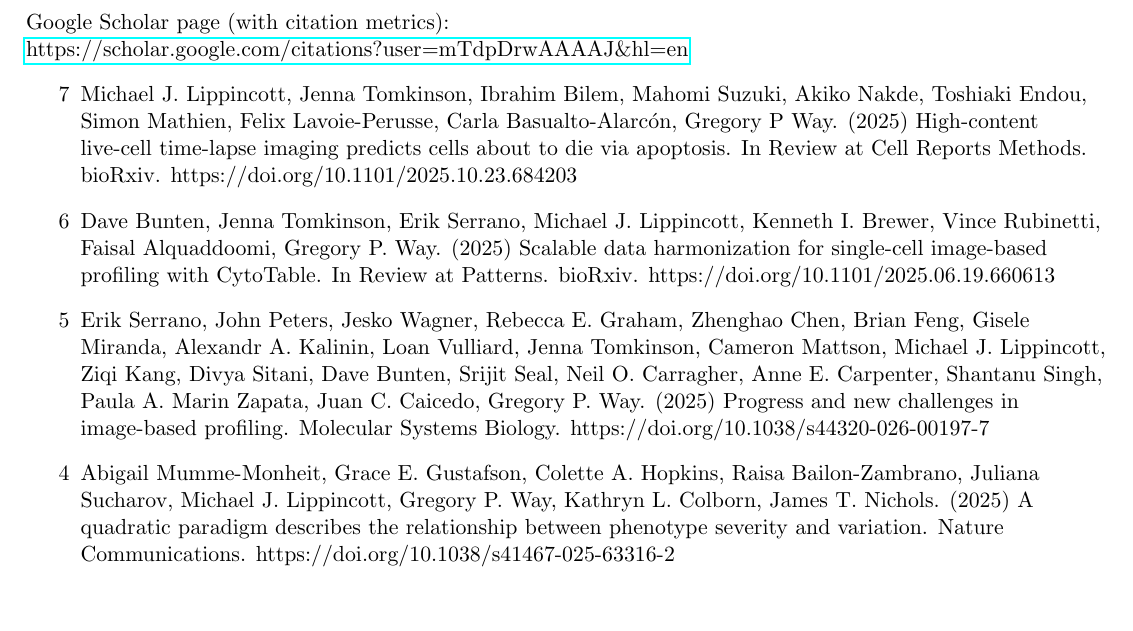
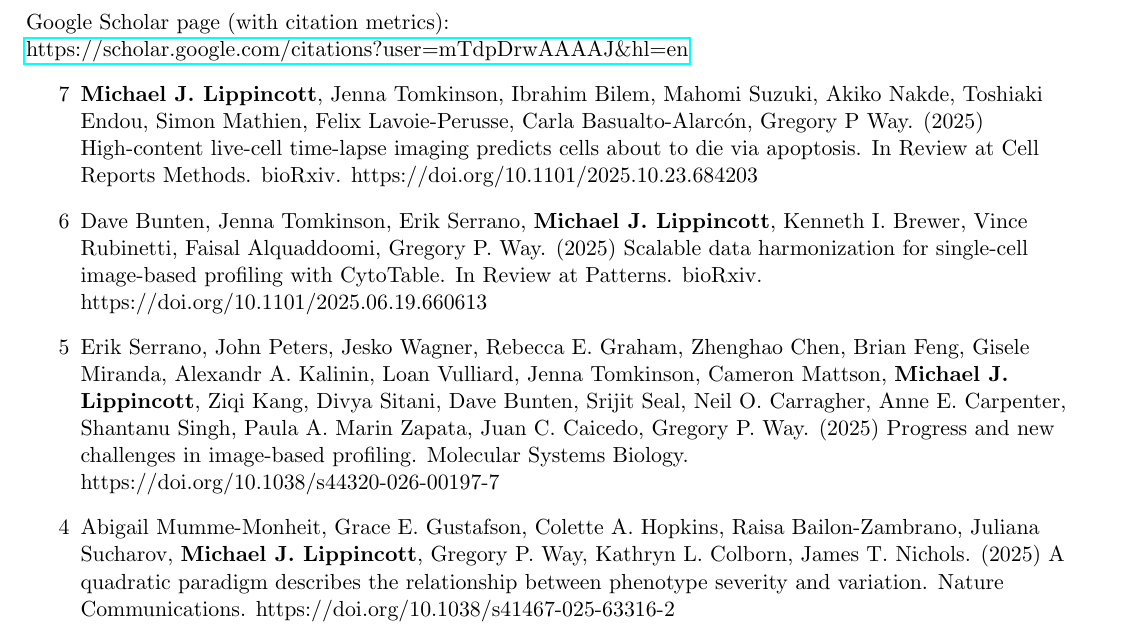
Before and after one commit to MikeLippincott/MikeLippincott, a LaTeX CV (CV_assemble/cv.tex): part of page 3 of 4, cut so that both start at the same text, the shorter picture padded with empty space. Compiled offline with pdfLaTeX.

Commit message:
add new changes

```diff
--- a/CV_assemble/cv.tex
+++ b/CV_assemble/cv.tex
@@ -276,13 +276,13 @@
   Google Scholar page (with citation metrics):
     \href{https://scholar.google.com/citations?user=mTdpDrwAAAAJ&hl=en}{https://scholar.google.com/citations?user=mTdpDrwAAAAJ\&hl=en}
     \begin{enumerate}[label=\arabic*, start=9, before=\let\originalitem\item\renewcommand{\item}{\addtocounter{enumi}{-2}\originalitem}]
-    \item {Michael J. Lippincott, Jenna Tomkinson, Ibrahim Bilem, Mahomi Suzuki, Akiko Nakde, Toshiaki Endou, Simon Mathien, Felix Lavoie-Perusse, Carla Basualto-Alarcón, Gregory P Way. (2025) High-content live-cell time-lapse imaging predicts cells about to die via apoptosis. In Review at Cell Reports Methods. bioRxiv. https://doi.org/10.1101/2025.10.23.684203 }
-    \item {Dave Bunten, Jenna Tomkinson, Erik Serrano, Michael J. Lippincott, Kenneth I. Brewer, Vince Rubinetti, Faisal Alquaddoomi, Gregory P. Way. (2025) Scalable data harmonization for single-cell image-based profiling with CytoTable. In Review at Patterns. bioRxiv. https://doi.org/10.1101/2025.06.19.660613 }
-    \item {Erik Serrano, John Peters, Jesko Wagner, Rebecca E. Graham, Zhenghao Chen, Brian Feng, Gisele Miranda, Alexandr A. Kalinin, Loan Vulliard, Jenna Tomkinson, Cameron Mattson, Michael J. Lippincott, Ziqi Kang, Divya Sitani, Dave Bunten, Srijit Seal, Neil O. Carragher, Anne E. Carpenter, Shantanu Singh, Paula A. Marin Zapata, Juan C. Caicedo, Gregory P. Way. (2025) Progress and new challenges in image-based profiling. Molecular Systems Biology. https://doi.org/10.1038/s44320-026-00197-7 }
-    \item {Abigail Mumme-Monheit, Grace E. Gustafson, Colette A. Hopkins, Raisa Bailon-Zambrano, Juliana Sucharov, Michael J. Lippincott, Gregory P. Way, Kathryn L. Colborn, James T. Nichols. (2025) A quadratic paradigm describes the relationship between phenotype severity and variation. Nature Communications. https://doi.org/10.1038/s41467-025-63316-2 }
-    \item {Michael J. Lippincott, Jenna Tomkinson, Dave Bunten, Milad Mohammadi, Johanna Kastl, Johannes Knop, Ralf Schwandner, Jiamin Huang, Grant Ongo, Nathaniel Robichaud, Milad Dagher, Masafumi Tsuboi, Carla Basualto-Alarcón, Gregory P. Way. (2025) A morphology and secretome map of pyroptosis. MBoC. https://doi.org/10.1091/mbc.E25-03-0119 }
-    \item {Srivastava H, Michael J. Lippincott, Currie J, Canfield R, Lam MPY, Lau E. (2022) Protein prediction models support widespread post-transcriptional regulation of protein abundance by interacting partners. PLOS Computational Biology. https://doi.org/10.1371/journal.pcbi.1010702 }
-    \item {Lister-Shimauchi EH, McCarthy B, Michael J. Lippincott, Ahmed S. (2022) Genetic and Epigenetic Inheritance at Telomeres. Epigenomes. https://doi.org/10.3390/epigenomes6010009 }
+    \item {\textbf{Michael J. Lippincott}, Jenna Tomkinson, Ibrahim Bilem, Mahomi Suzuki, Akiko Nakde, Toshiaki Endou, Simon Mathien, Felix Lavoie-Perusse, Carla Basualto-Alarcón, Gregory P Way. (2025) High-content live-cell time-lapse imaging predicts cells about to die via apoptosis. In Review at Cell Reports Methods. bioRxiv. https://doi.org/10.1101/2025.10.23.684203 }
+    \item {Dave Bunten, Jenna Tomkinson, Erik Serrano, \textbf{Michael J. Lippincott}, Kenneth I. Brewer, Vince Rubinetti, Faisal Alquaddoomi, Gregory P. Way. (2025) Scalable data harmonization for single-cell image-based profiling with CytoTable. In Review at Patterns. bioRxiv. https://doi.org/10.1101/2025.06.19.660613 }
+    \item {Erik Serrano, John Peters, Jesko Wagner, Rebecca E. Graham, Zhenghao Chen, Brian Feng, Gisele Miranda, Alexandr A. Kalinin, Loan Vulliard, Jenna Tomkinson, Cameron Mattson, \textbf{Michael J. Lippincott}, Ziqi Kang, Divya Sitani, Dave Bunten, Srijit Seal, Neil O. Carragher, Anne E. Carpenter, Shantanu Singh, Paula A. Marin Zapata, Juan C. Caicedo, Gregory P. Way. (2025) Progress and new challenges in image-based profiling. Molecular Systems Biology. https://doi.org/10.1038/s44320-026-00197-7 }
+    \item {Abigail Mumme-Monheit, Grace E. Gustafson, Colette A. Hopkins, Raisa Bailon-Zambrano, Juliana Sucharov, \textbf{Michael J. Lippincott}, Gregory P. Way, Kathryn L. Colborn, James T. Nichols. (2025) A quadratic paradigm describes the relationship between phenotype severity and variation. Nature Communications. https://doi.org/10.1038/s41467-025-63316-2 }
+    \item {\textbf{Michael J. Lippincott}, Jenna Tomkinson, Dave Bunten, Milad Mohammadi, Johanna Kastl, Johannes Knop, Ralf Schwandner, Jiamin Huang, Grant Ongo, Nathaniel Robichaud, Milad Dagher, Masafumi Tsuboi, Carla Basualto-Alarcón, Gregory P. Way. (2025) A morphology and secretome map of pyroptosis. MBoC. https://doi.org/10.1091/mbc.E25-03-0119 }
+    \item {Srivastava H, \textbf{Michael J. Lippincott}, Currie J, Canfield R, Lam MPY, Lau E. (2022) Protein prediction models support widespread post-transcriptional regulation of protein abundance by interacting partners. PLOS Computational Biology. https://doi.org/10.1371/journal.pcbi.1010702 }
+    \item {Lister-Shimauchi EH, McCarthy B, \textbf{Michael J. Lippincott}, Ahmed S. (2022) Genetic and Epigenetic Inheritance at Telomeres. Epigenomes. https://doi.org/10.3390/epigenomes6010009 }
 
     \end{enumerate}
 
```
Also changed, not shown: Michael_J_Lippincott_CV_2026_03.pdf, 1 other file.
